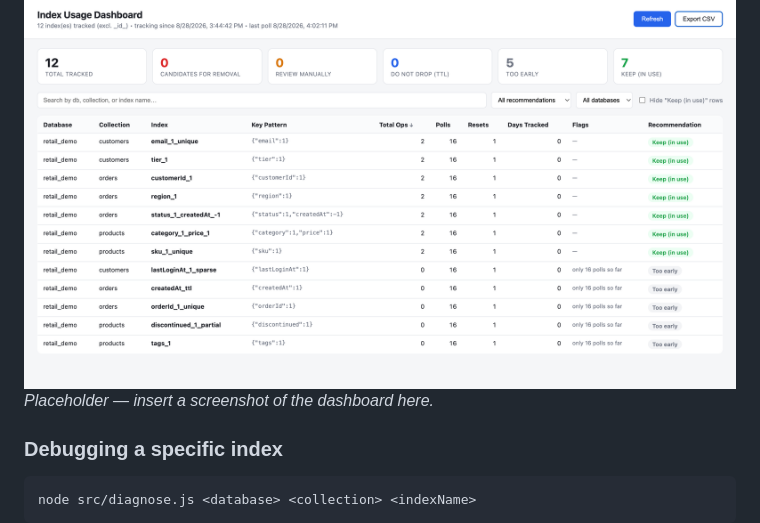
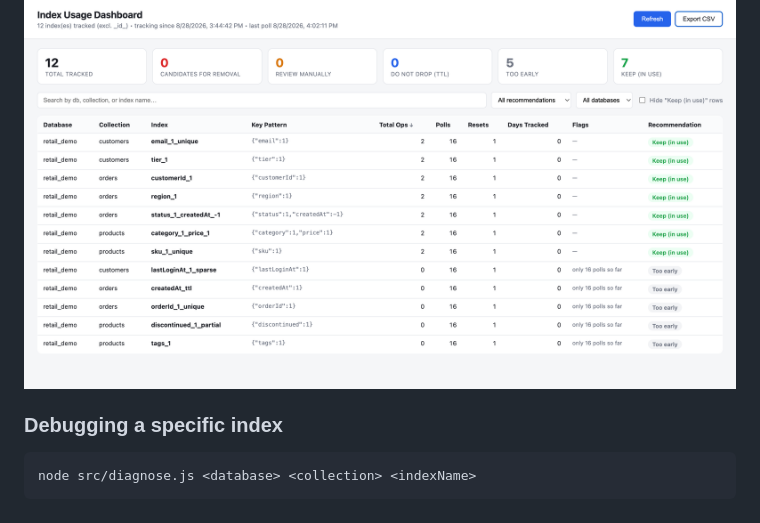
Before and after one commit to AyyubMDB/mongodb-index-usage-tracker, a Markdown page: README.md, the part around the change. Drawn GitHub-style.

```diff
--- a/README.md
+++ b/README.md
@@ -270,7 +270,6 @@ after the collector has run again to see updated numbers. This is
 read-only and never writes to your cluster.
 
 ![Index usage report dashboard](./screenshots/dashboard-report.png)
-*Placeholder — insert a screenshot of the dashboard here.*
 
 ### Debugging a specific index
 
```
